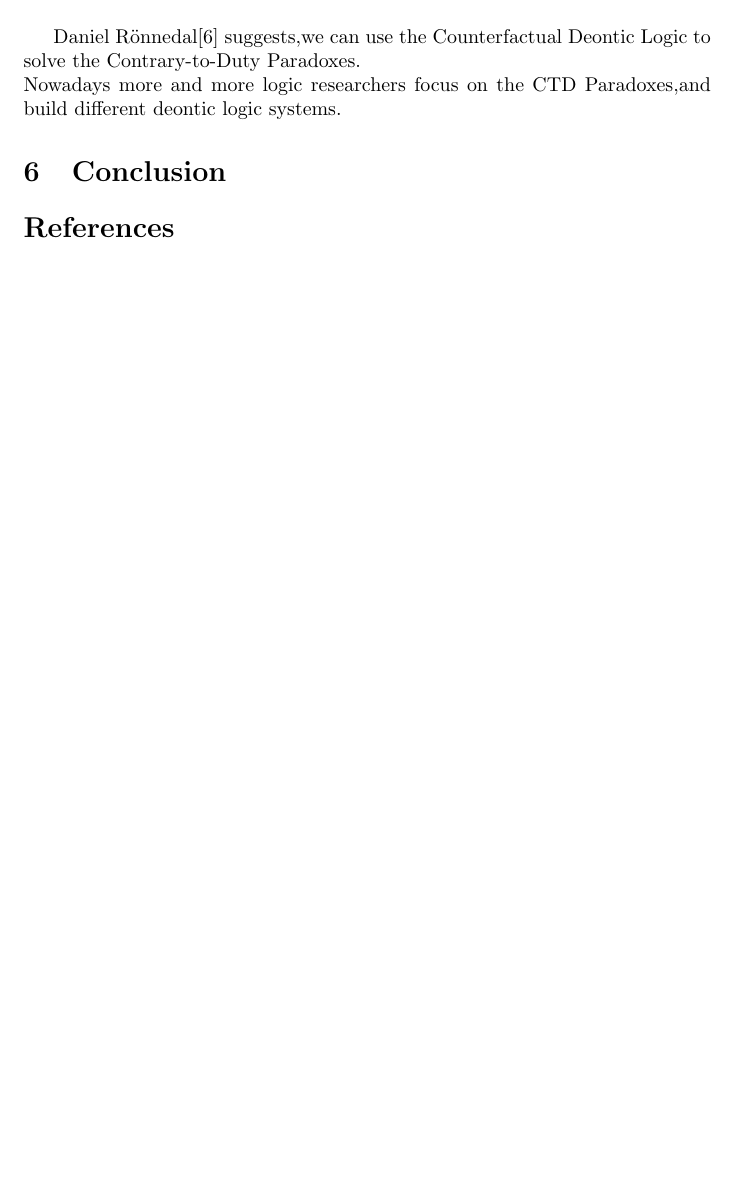
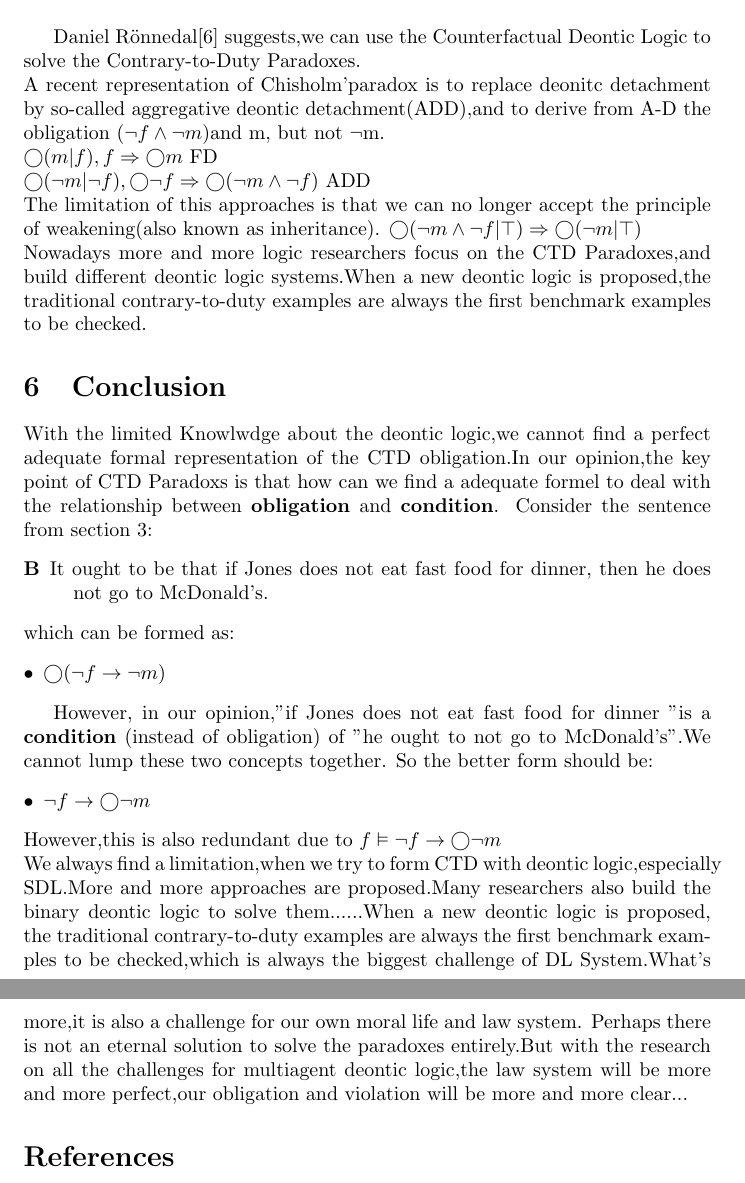
Before and after one commit to YingqinFu/Fu, a LaTeX document (report/main.tex): part of page 7 of 7 before the commit and two parts of pages 7 and 8 of 8 after it, the two joined at a grey line, cut so that both start at the same text, the shorter picture padded with empty space. Compiled offline with pdfLaTeX.

Commit message:
first report commit

```diff
--- a/CTD/Contrary-to-Duty Paradoxes/main.tex
+++ b/report/main.tex
@@ -168,10 +170,31 @@ very useful as a moral cue for action. Moreover, intuitively it is not clear tha
 example presents a true dilemma.More about the dilemmas will be in Section 9.\\
 
 Daniel Rönnedal\cite{6} suggests,we can use the Counterfactual Deontic Logic to solve the Contrary-to-Duty Paradoxes.\\
-Nowadays more and more logic researchers focus on the CTD Paradoxes,and build different
-deontic logic systems.
+A recent representation of Chisholm'paradox is to replace deonitc detachment by so-called aggregative deontic detachment(ADD),and to derive from A-D the obligation  $(\neg f \wedge \neg m)$and m, but not $\neg $m.\\
+$\bigcirc (m|f),f \Rightarrow \bigcirc m $ FD\\
+$\bigcirc(\neg m |\neg f),\bigcirc\neg f \Rightarrow \bigcirc(\neg m \wedge \neg f)$ ADD\\
+The limitation of this approaches is that we can no longer accept the principle of weakening(also known as inheritance).
+$\bigcirc(\neg m \wedge\neg f|\top) \Rightarrow \bigcirc(\neg m |\top)$\\
+Nowadays more and more logic researchers focus on the CTD Paradoxes,and build different deontic logic systems.When a new deontic logic is proposed,the traditional contrary-to-duty examples are always the first benchmark examples to be checked.
 \section{Conclusion}
+With the limited Knowlwdge about the deontic logic,we cannot find a perfect adequate formal representation of the CTD obligation.In our opinion,the key point of CTD Paradoxs is that how can we find a adequate formel to deal with the relationship between \textbf{obligation} and \textbf{condition}.
+Consider the sentence from section 3:
+\begin{description}
+\item[B] It ought to be that if Jones does not eat fast food for dinner, then he does not go to McDonald’s.
+\end{description}
+which can be formed as:
+\begin{description}
+\item[$\bullet $]$\bigcirc (\neg f \rightarrow\neg m)$
+\end{description}
 
+However, in our opinion,"if Jones does not eat fast food for dinner "is a \textbf{condition} (instead of obligation) of "he ought to not go to McDonald's".We cannot lump these two concepts together.
+So the better form should be:
+\begin{description}
+\item[$\bullet$]$ \neg f \rightarrow \bigcirc \neg m$
+\end{description}
+However,this is also redundant due to $f \vDash\neg f \rightarrow \bigcirc \neg m $\\
+We always find a limitation,when we try to form CTD with deontic logic,especially SDL.More and more approaches are proposed.Many researchers also build the binary deontic logic to solve them......When a new deontic logic is proposed, the traditional contrary-to-duty examples are always the first benchmark examples to be checked,which is always the biggest challenge of DL System.What's more,it is also a challenge for our own moral life and law system.
+Perhaps there is not an eternal solution to solve the paradoxes entirely.But with the research on all the challenges for multiagent deontic logic,the law system will be more and more perfect,our obligation and violation will be more and more clear...
 
 \bibliographystyle{unsrt}
 \bibliography{books}
```
Also changed, not shown: CTD/Contrary_to_Duty_Paradoxes.pdf (deleted), report/Contrary_to_Duty_Paradoxes.pdf (added), report/books.bib (renamed from CTD/Contrary-to-Duty Paradoxes/books.bib), report/main.tex (12 more changed lines), 1 other file.
